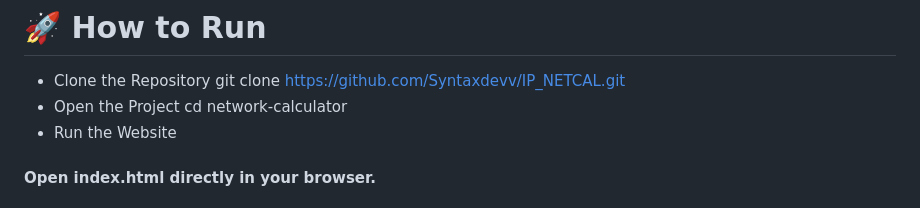
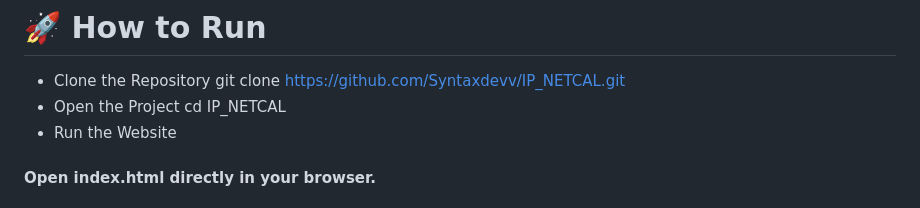
Before and after one commit to Syntaxdevv/IP_NETCAL, a Markdown page: README.md, the part around the change. Drawn GitHub-style.

```diff
--- a/README.md
+++ b/README.md
@@ -6,7 +6,7 @@ A modern and user-friendly web-based **Network Calculator** designed to help stu
 -  Clone the Repository
 git clone https://github.com/Syntaxdevv/IP_NETCAL.git
 - Open the Project
-cd network-calculator
+cd IP_NETCAL
 - Run the Website
 
 #### Open index.html directly in your browser.
```
